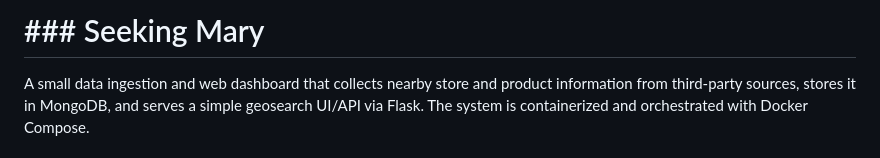
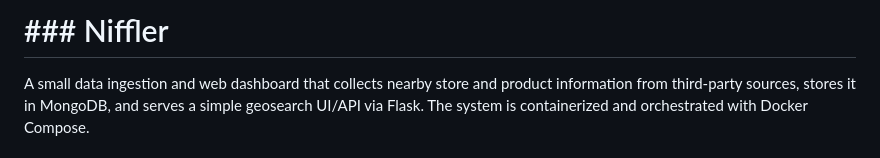
Before and after one commit to volts-inventory/Niffler, a Markdown page: README.md, the part around the change. GitHub-like rendering.

```diff
--- a/README.md
+++ b/README.md
@@ -1,4 +1,4 @@
-# ### Seeking Mary
+# ### Niffler
 
 A small data ingestion and web dashboard that collects nearby store and product information from third‑party sources, stores it in MongoDB, and serves a simple geosearch UI/API via Flask. The system is containerized and orchestrated with Docker Compose.
 
```
